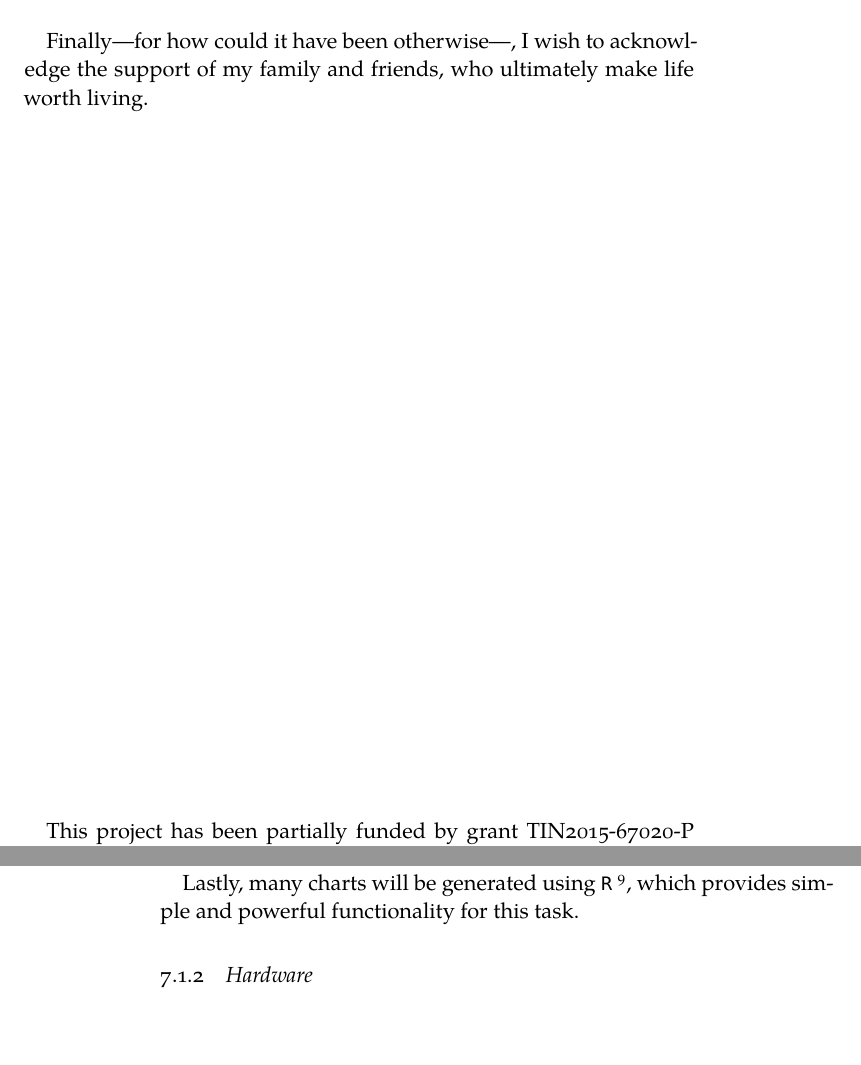
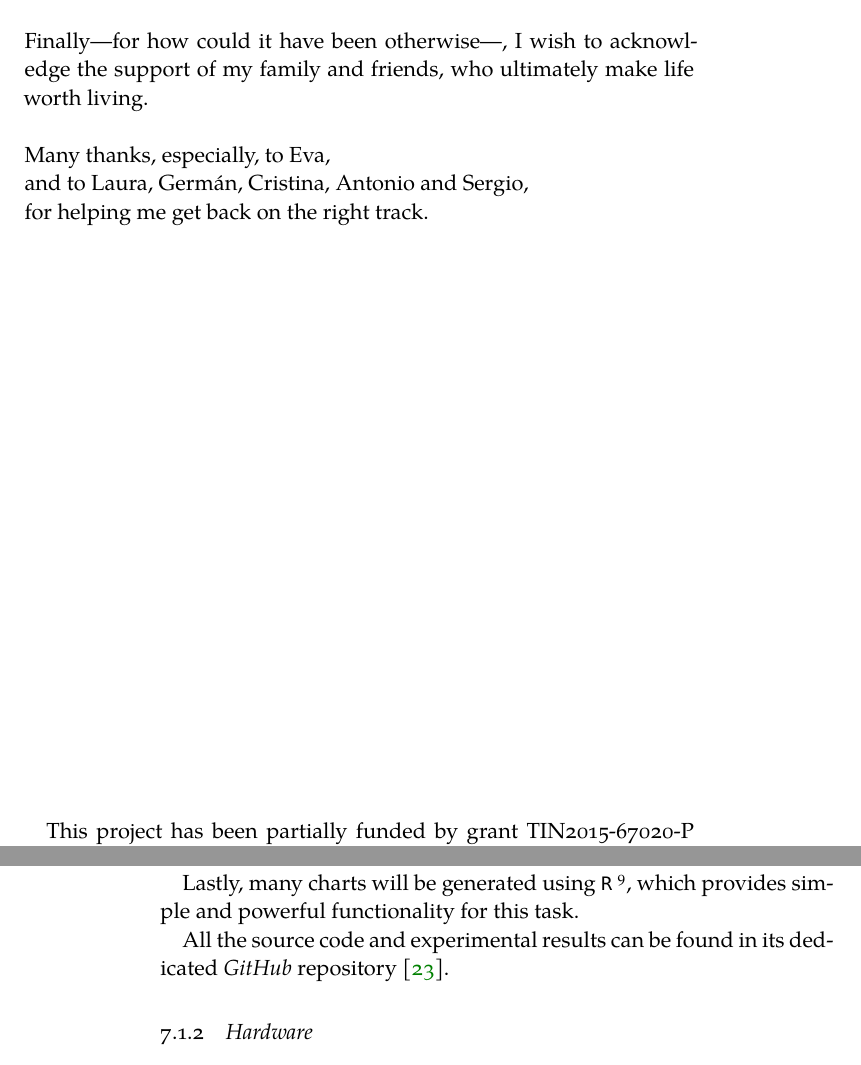
Before and after one commit to jleon95/UGR_TFG, a LaTeX thesis (doc/Thesis.tex, which reads doc/Chapters/Chapter07.tex, doc/FrontBackmatter/Acknowledgments.tex): two parts of pages 9 and 57 of 83, joined at a grey line, cut so that both start at the same text, the shorter picture padded with empty space. Compiled offline with XeLaTeX; a missing font is replaced by an installed copy or a similar font.

Commit message:
Updated acknowledgments and added reference to GitHub repo

```diff
--- a/doc/Chapters/Chapter07.tex
+++ b/doc/Chapters/Chapter07.tex
@@ -31,6 +31,8 @@ In this chapter, we start by detailing in section \ref{sec:technologies} the cho
 		Building machine learning models from scratch too is understandably out of the question. For this reason, we will rely on \texttt{Scikit-learn} for general machine learning algorithms and metrics, and on \texttt{Keras}---with its default \texttt{TensorFlow} backend---for neural networks.
 
 		Lastly, many charts will be generated using \texttt{R} \footnote{\href{https://www.r-project.org/}{\texttt{R} Project website}}, which provides simple and powerful functionality for this task.
+
+		All the source code and experimental results can be found in its dedicated \textit{GitHub} repository \cite{githubrepo}.
 
 	\subsection{Hardware}
 
--- a/doc/FrontBackmatter/Acknowledgments.tex
+++ b/doc/FrontBackmatter/Acknowledgments.tex
@@ -10,6 +12,12 @@ I would also like to highlight the work of those professors whose unfaltering de
 A special mention is owed to the University of Essex, and to John Q. Gan in particular, for providing the dataset used in this work. \\
 
-Finally---for how could it have been otherwise---, I wish to acknowledge the support of my family and friends, who ultimately make life worth living.
+\noindent
+Finally---for how could it have been otherwise---, I wish to acknowledge the support of my family and friends, who ultimately make life worth living. \\
+
+\noindent
+Many thanks, especially, to Eva, \\
+and to Laura, Germán, Cristina, Antonio and Sergio, \\
+for helping me get back on the right track.
 
 \vfill
 
```
Also changed, not shown: doc/Bibliography.bib (+5 -0 lines), doc/Chapters/Chapter08.tex (+1 -1 lines), doc/Chapters/Chapter07.tex (4 more changed lines), doc/FrontBackmatter/Acknowledgments.tex (2 more changed lines).
